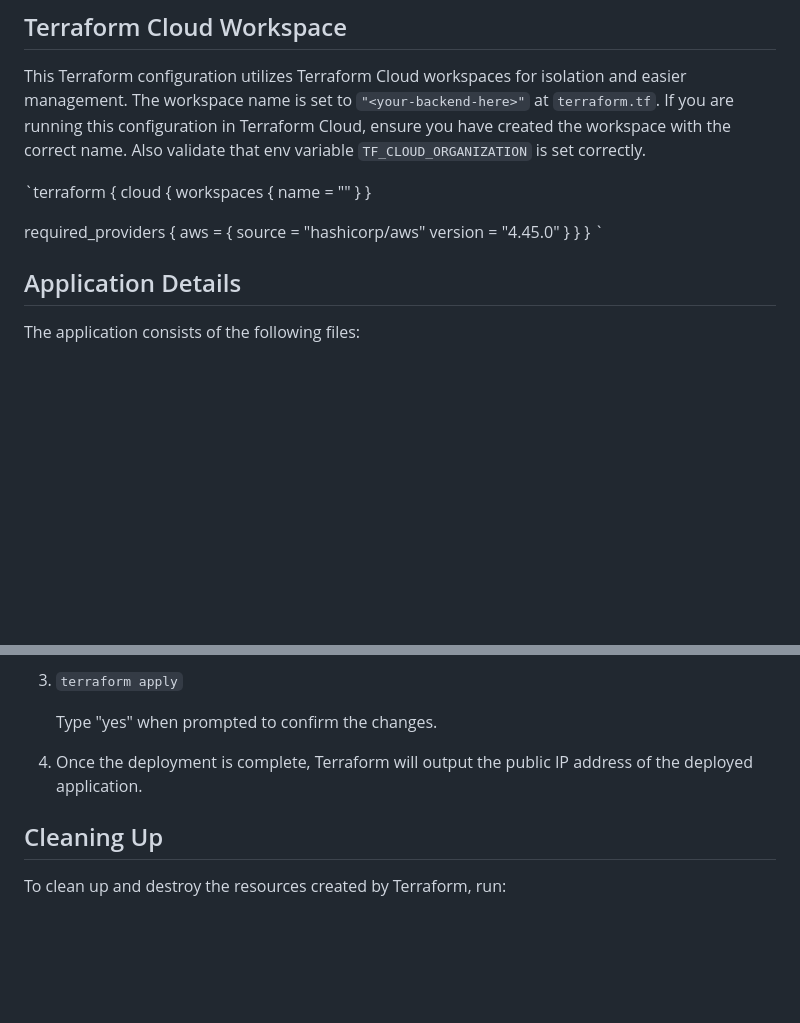
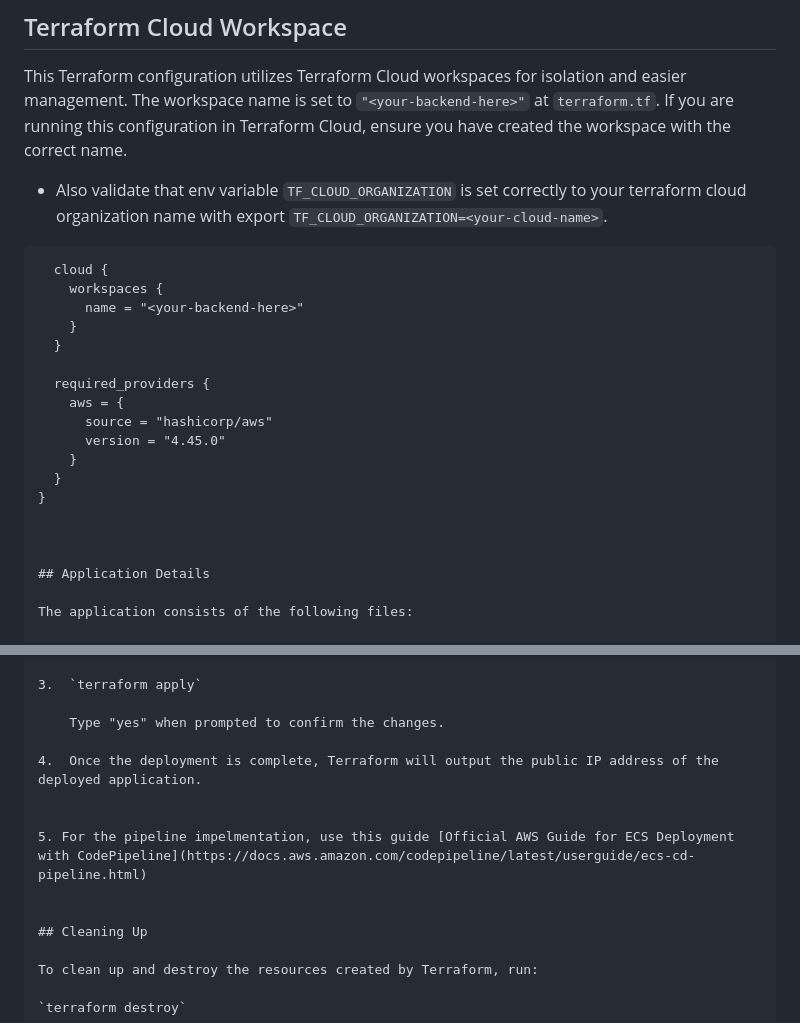
Before and after one commit to ArielDomchik/ECS-Terraform-CodePipeline-Deployment, a Markdown page: README.md, 2 parts joined by grey strips. Rendered like a GitHub page; blank space fills up the shorter version.

````diff
--- a/README.md
+++ b/README.md
@@ -20,9 +20,10 @@ Before you begin, make sure you have the following:
 ## Terraform Cloud Workspace
 
 This Terraform configuration utilizes Terraform Cloud workspaces for isolation and easier management. The workspace name is set to `"<your-backend-here>"` at `terraform.tf`. If you are running this configuration in Terraform Cloud, ensure you have created the workspace with the correct name.
-Also validate that env variable `TF_CLOUD_ORGANIZATION` is set correctly.
 
-`terraform {
+* Also validate that env variable `TF_CLOUD_ORGANIZATION` is set correctly to your terraform cloud organization name with export `TF_CLOUD_ORGANIZATION=<your-cloud-name>`.
+
+```terraform {
   cloud {
     workspaces {
       name = "<your-backend-here>"
@@ -36,7 +37,7 @@ Also validate that env variable `TF_CLOUD_ORGANIZATION` is set correctly.
     }
   }
 }
-`
+
 
 
 ## Application Details
@@ -80,6 +81,9 @@ To deploy the application, follow these steps:
 4.  Once the deployment is complete, Terraform will output the public IP address of the deployed application.
 
 
+5. For the pipeline impelmentation, use this guide [Official AWS Guide for ECS Deployment with CodePipeline](https://docs.aws.amazon.com/codepipeline/latest/userguide/ecs-cd-pipeline.html)
+
+
 ## Cleaning Up
 
 To clean up and destroy the resources created by Terraform, run:
````
